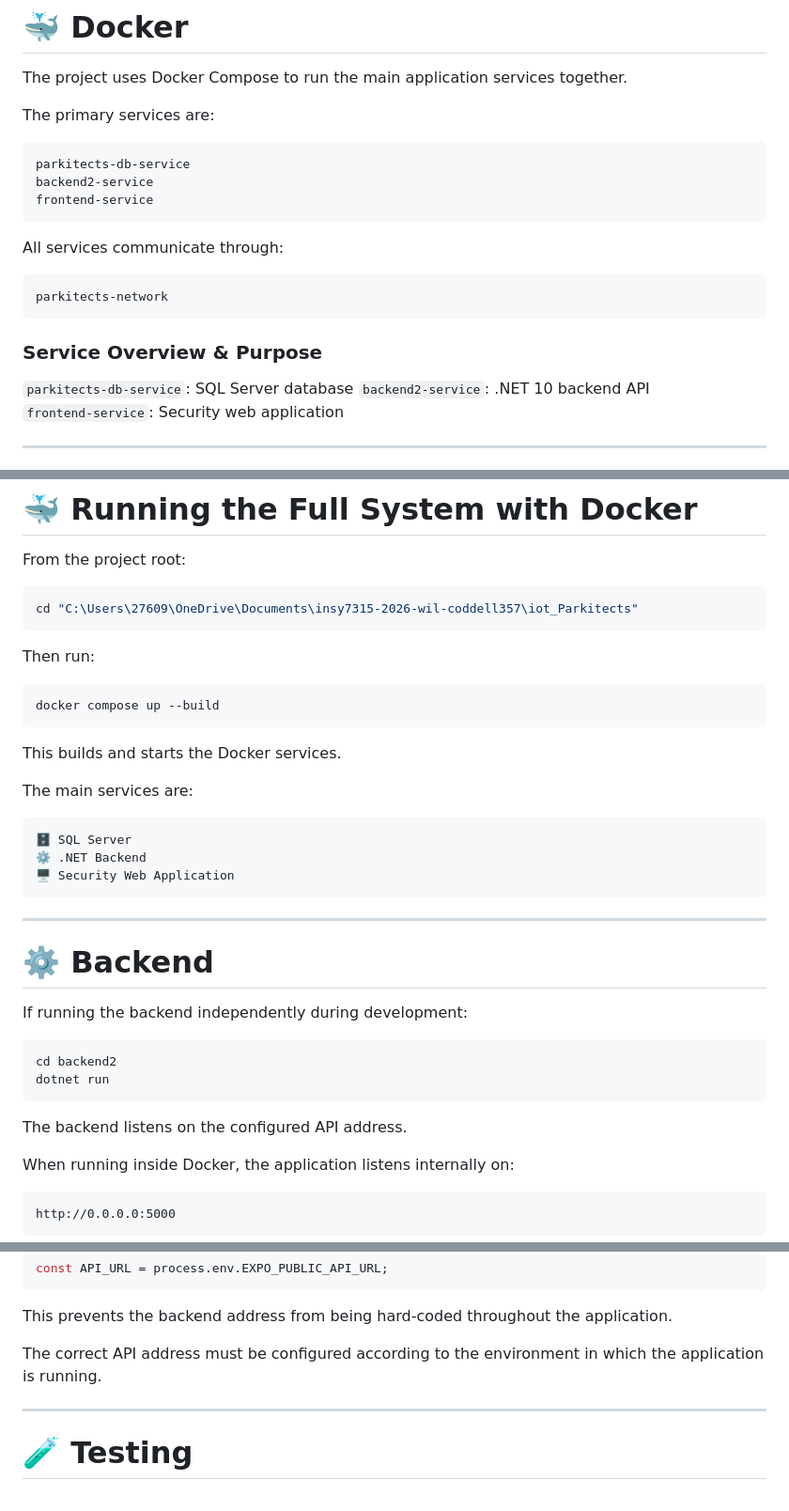
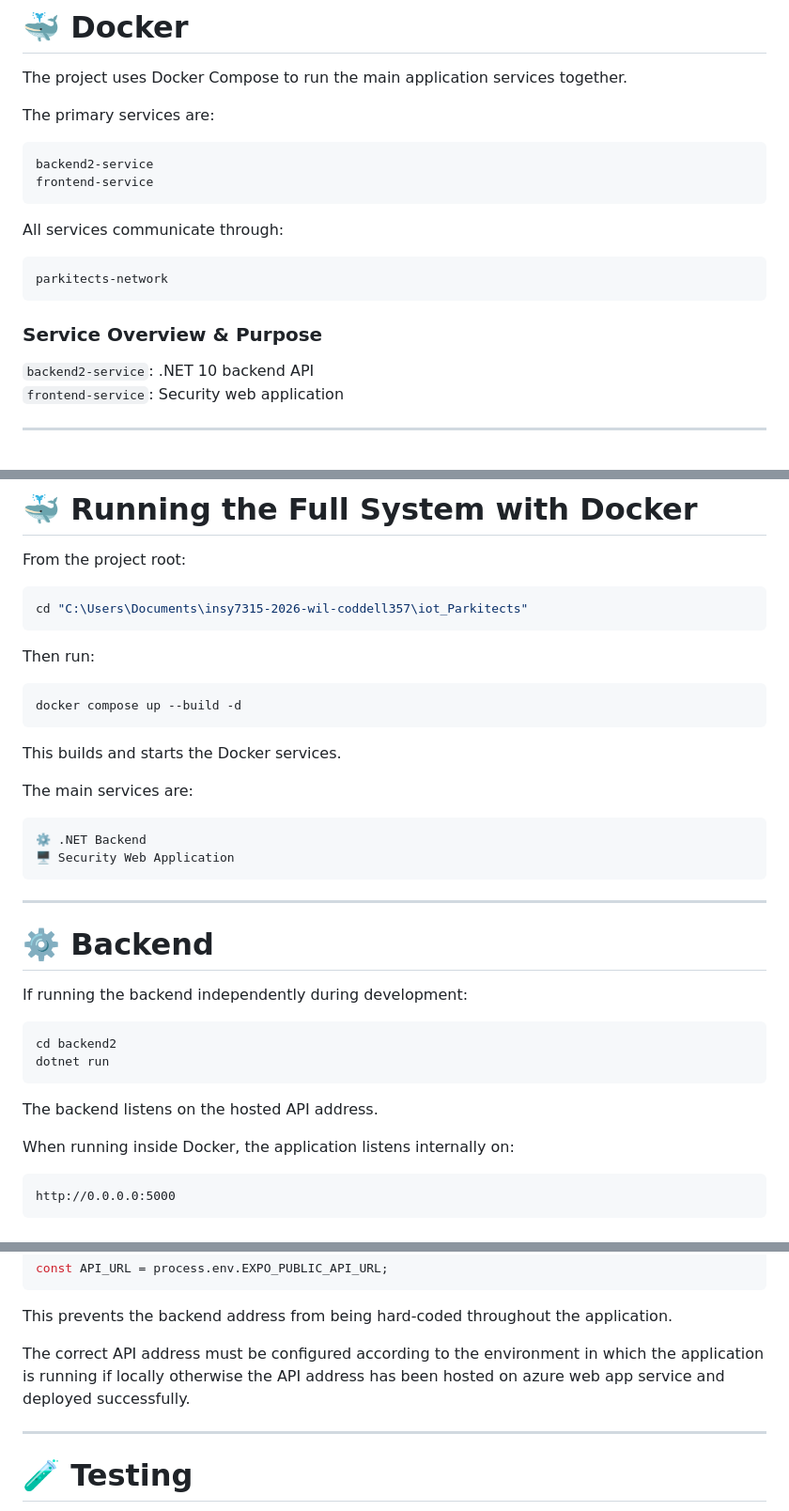
Before and after one commit to Anelisiwe-Matsotsi/SmartParkingSystem_Parkitect, a Markdown page: README.md, 3 parts joined by grey strips. Shown at 94% size. GitHub-like rendering.

````diff
--- a/README.md
+++ b/README.md
@@ -544,7 +517,6 @@ The project uses Docker Compose to run the main application services together.
 The primary services are:
 
 ```text
-parkitects-db-service
 backend2-service
 frontend-service
 ```
@@ -557,7 +529,6 @@ parkitects-network
 
 ### Service Overview & Purpose
 
-`parkitects-db-service`: SQL Server database
 `backend2-service`: .NET 10 backend API
 `frontend-service`: Security web application
 
@@ -630,13 +601,13 @@ For mobile development, a suitable Android device or emulator is also required.
 From the project root:
 
 ```powershell
-cd "C:\Users\27609\OneDrive\Documents\insy7315-2026-wil-coddell357\iot_Parkitects"
+cd "C:\Users\Documents\insy7315-2026-wil-coddell357\iot_Parkitects"
 ```
 
 Then run:
 
 ```powershell
-docker compose up --build
+docker compose up --build -d
 ```
 
 This builds and starts the Docker services.
@@ -644,7 +615,6 @@ This builds and starts the Docker services.
 The main services are:
 
 ```text
-🗄️ SQL Server
 ⚙️ .NET Backend
 🖥️ Security Web Application
 ```
@@ -660,7 +630,7 @@ cd backend2
 dotnet run
 ```
 
-The backend listens on the configured API address.
+The backend listens on the hosted API address.
 
 When running inside Docker, the application listens internally on:
 
@@ -730,7 +700,7 @@ const API_URL = process.env.EXPO_PUBLIC_API_URL;
 
 This prevents the backend address from being hard-coded throughout the application.
 
-The correct API address must be configured according to the environment in which the application is running.
+The correct API address must be configured according to the environment in which the application is running if locally otherwise the API address has been hosted on azure web app service and deployed successfully.
 
 ---
 
````
Also changed, not shown: other parts of README.md (+37 -64 lines).
